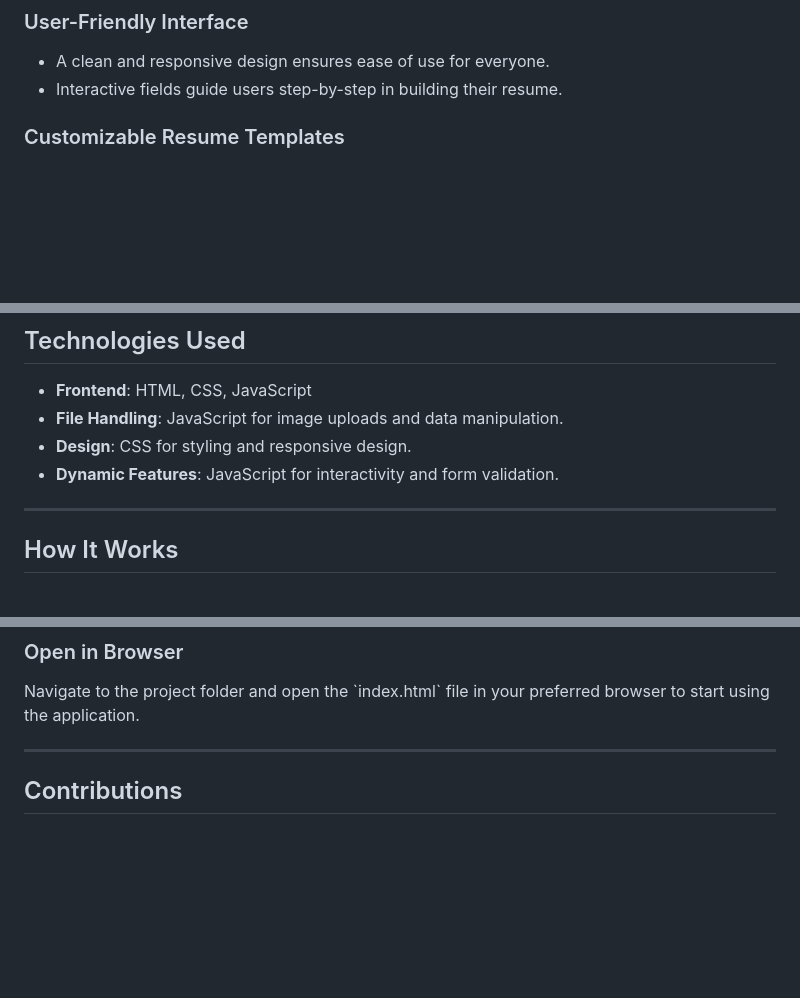
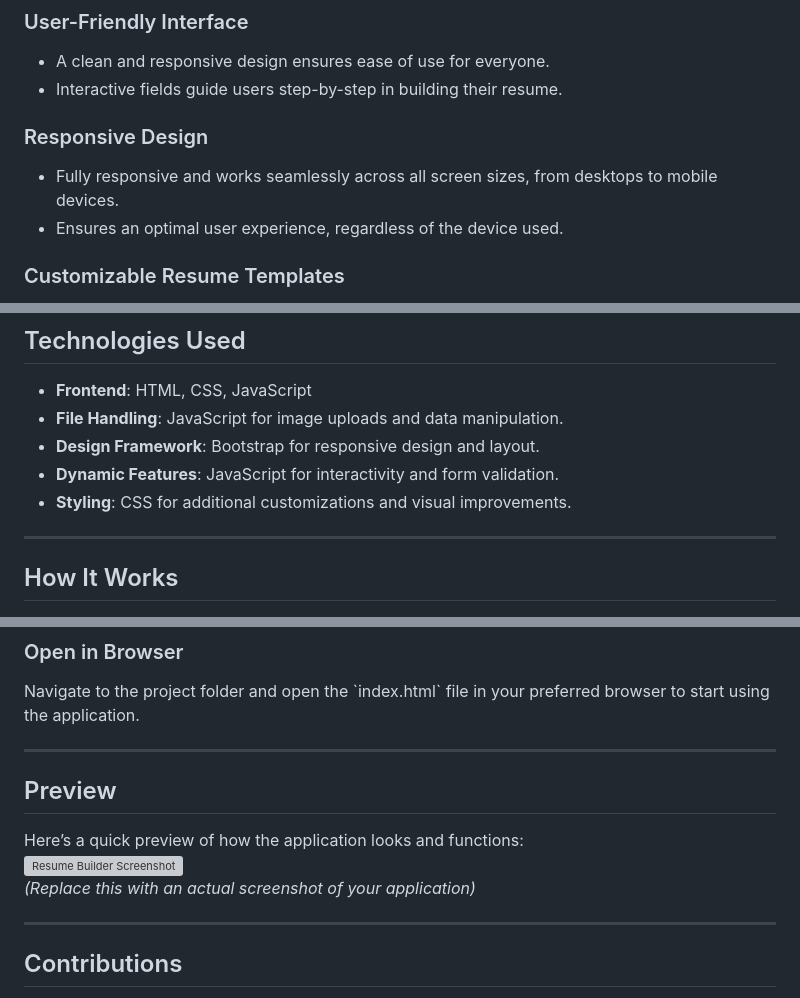
Before and after one commit to Aastha-Bhatia/Resume-Builder, a Markdown page: README.md, 3 parts joined by grey strips. GitHub-like rendering; blank space fills up the shorter version; grey boxes are pictures that could not be loaded.

```diff
--- a/README.md
+++ b/README.md
@@ -20,6 +14,10 @@ Here’s a quick preview of how the application looks and functions:
 ### User-Friendly Interface
 - A clean and responsive design ensures ease of use for everyone.
 - Interactive fields guide users step-by-step in building their resume.
+
+### Responsive Design
+- Fully responsive and works seamlessly across all screen sizes, from desktops to mobile devices.
+- Ensures an optimal user experience, regardless of the device used.
 
 ### Customizable Resume Templates
 - Users can choose from different pre-designed templates to match their preferences.
@@ -47,8 +45,9 @@ Here’s a quick preview of how the application looks and functions:
 
 - **Frontend**: HTML, CSS, JavaScript
 - **File Handling**: JavaScript for image uploads and data manipulation.
-- **Design**: CSS for styling and responsive design.
+- **Design Framework**: Bootstrap for responsive design and layout.
 - **Dynamic Features**: JavaScript for interactivity and form validation.
+- **Styling**: CSS for additional customizations and visual improvements.
 
 ---
 
@@ -78,6 +77,14 @@ git clone https://github.com/Aastha-Bhatia/Resume-Builder.git
 
 ### Open in Browser
 Navigate to the project folder and open the \`index.html\` file in your preferred browser to start using the application.
+
+---
+
+## Preview
+
+Here’s a quick preview of how the application looks and functions:
+![Resume Builder Screenshot](path/to/your/screenshot.png)
+*(Replace this with an actual screenshot of your application)*
 
 ---
 
```
Also changed, not shown: other parts of README.md (+2 -7 lines).
